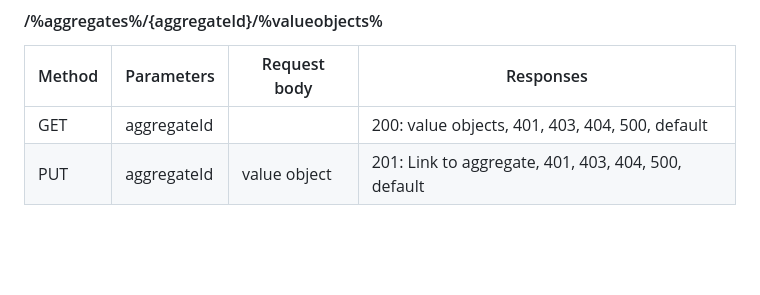
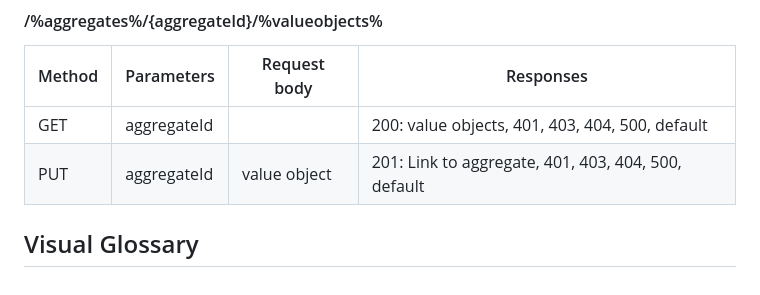
Before and after one commit to Grinseteddy/SamplesDddMeetAi, a Markdown page: Chapter12/assets/ApiProductCanvas.md, the part around the change. Rendered like a GitHub page; blank space fills up the shorter version.

Commit message:
API Product Canvas

```diff
--- a/Chapter12/assets/ApiProductCanvas.md
+++ b/Chapter12/assets/ApiProductCanvas.md
@@ -75,3 +75,5 @@ e.g. RESTful API
 |--------|-------------|--------------|-----------------------------------------------------|
 | GET    | aggregateId |              | 200: value objects, 401, 403, 404, 500, default     |
 | PUT    | aggregateId | value object | 201: Link to aggregate, 401, 403, 404, 500, default |
+
+## Visual Glossary
```
